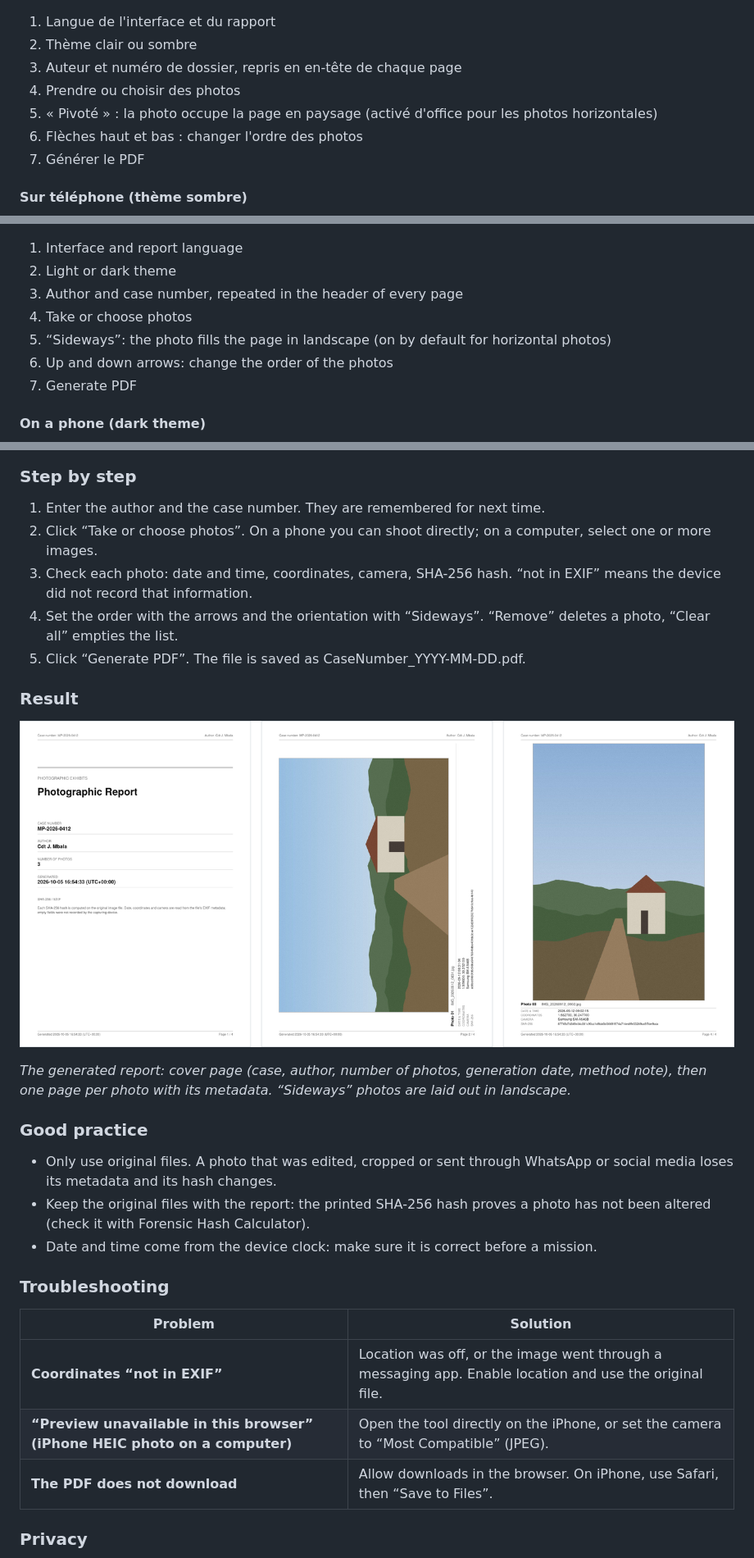
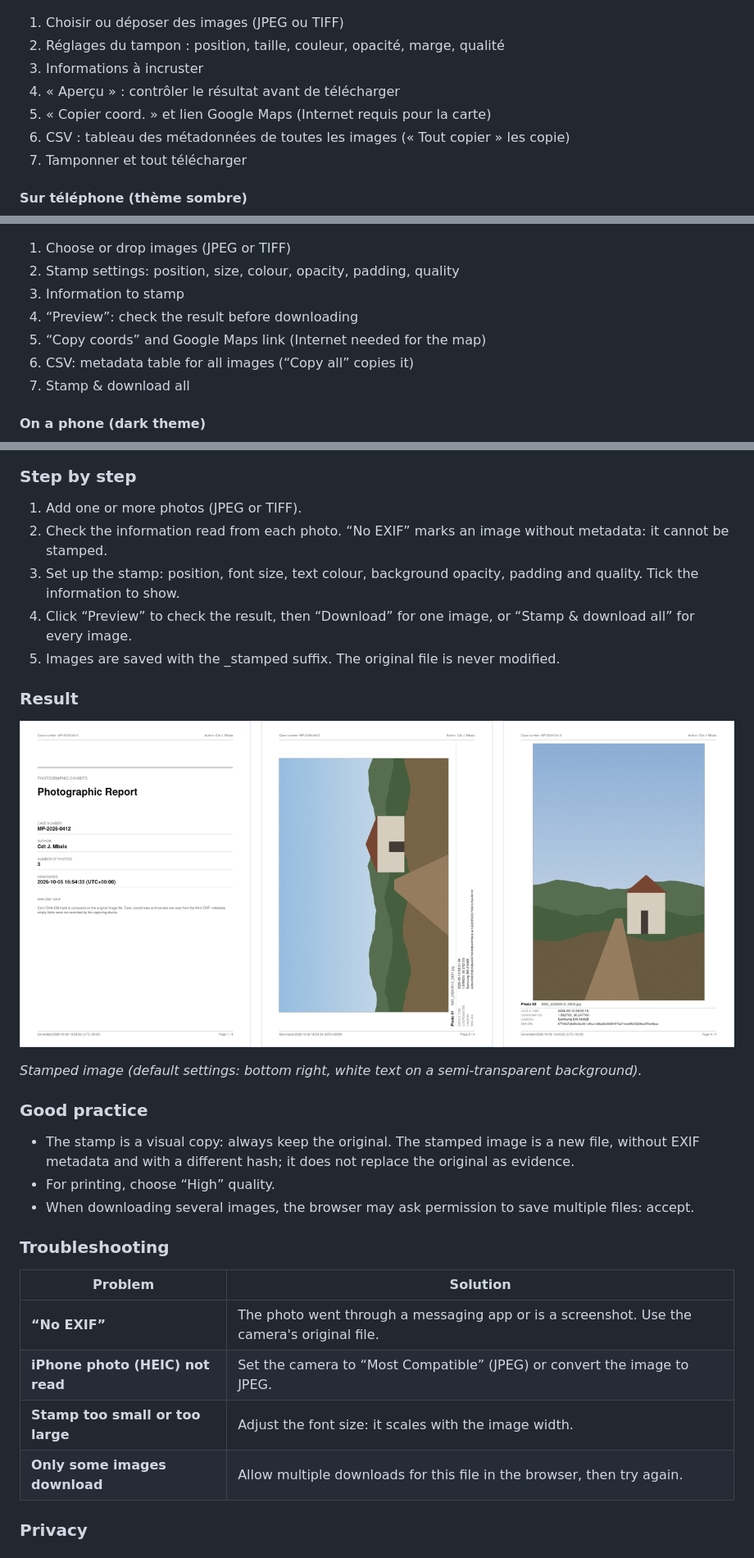
Before and after one commit to FOSS4DF/PHOTO.REPORT, a Markdown page: README.md, 3 parts joined by grey strips. Shown at 82% size. Rendered like a GitHub page.

```diff
--- a/README.md
+++ b/README.md
@@ -25,13 +24,13 @@ Cet outil produit un rapport PDF de pièces photographiques : une photo par page
 
 ![Vue d'ensemble annotée de l'interface](images/overview_fr.png)
 
-1. Langue de l'interface et du rapport
-2. Thème clair ou sombre
-3. Auteur et numéro de dossier, repris en en-tête de chaque page
-4. Prendre ou choisir des photos
-5. « Pivoté » : la photo occupe la page en paysage (activé d'office pour les photos horizontales)
-6. Flèches haut et bas : changer l'ordre des photos
-7. Générer le PDF
+1. Choisir ou déposer des images (JPEG ou TIFF)
+2. Réglages du tampon : position, taille, couleur, opacité, marge, qualité
+3. Informations à incruster
+4. « Aperçu » : contrôler le résultat avant de télécharger
+5. « Copier coord. » et lien Google Maps (Internet requis pour la carte)
+6. CSV : tableau des métadonnées de toutes les images (« Tout copier » les copie)
+7. Tamponner et tout télécharger
 
 #### Sur téléphone (thème sombre)
 
@@ -88,13 +87,13 @@ This tool produces a PDF report of photographic exhibits: one photo per page, wi
 
 ![Annotated overview of the interface](images/overview_en.png)
 
-1. Interface and report language
-2. Light or dark theme
-3. Author and case number, repeated in the header of every page
-4. Take or choose photos
-5. “Sideways”: the photo fills the page in landscape (on by default for horizontal photos)
-6. Up and down arrows: change the order of the photos
-7. Generate PDF
+1. Choose or drop images (JPEG or TIFF)
+2. Stamp settings: position, size, colour, opacity, padding, quality
+3. Information to stamp
+4. “Preview”: check the result before downloading
+5. “Copy coords” and Google Maps link (Internet needed for the map)
+6. CSV: metadata table for all images (“Copy all” copies it)
+7. Stamp & download all
 
 #### On a phone (dark theme)
 
@@ -102,11 +101,11 @@ This tool produces a PDF report of photographic exhibits: one photo per page, wi
 
 ### Step by step
 
-1. Enter the author and the case number. They are remembered for next time.
-2. Click “Take or choose photos”. On a phone you can shoot directly; on a computer, select one or more images.
-3. Check each photo: date and time, coordinates, camera, SHA-256 hash. “not in EXIF” means the device did not record that information.
-4. Set the order with the arrows and the orientation with “Sideways”. “Remove” deletes a photo, “Clear all” empties the list.
-5. Click “Generate PDF”. The file is saved as CaseNumber_YYYY-MM-DD.pdf.
+1. Add one or more photos (JPEG or TIFF).
+2. Check the information read from each photo. “No EXIF” marks an image without metadata: it cannot be stamped.
+3. Set up the stamp: position, font size, text colour, background opacity, padding and quality. Tick the information to show.
+4. Click “Preview” to check the result, then “Download” for one image, or “Stamp & download all” for every image.
+5. Images are saved with the _stamped suffix. The original file is never modified.
 
 ### Result
 
@@ -114,19 +113,20 @@ This tool produces a PDF report of photographic exhibits: one photo per page, wi
 
-*The generated report: cover page (case, author, number of photos, generation date, method note), then one page per photo with its metadata. “Sideways” photos are laid out in landscape.*
+*Stamped image (default settings: bottom right, white text on a semi-transparent background).*
 
 ### Good practice
 
-- Only use original files. A photo that was edited, cropped or sent through WhatsApp or social media loses its metadata and its hash changes.
-- Keep the original files with the report: the printed SHA-256 hash proves a photo has not been altered (check it with Forensic Hash Calculator).
-- Date and time come from the device clock: make sure it is correct before a mission.
+- The stamp is a visual copy: always keep the original. The stamped image is a new file, without EXIF metadata and with a different hash; it does not replace the original as evidence.
+- For printing, choose “High” quality.
+- When downloading several images, the browser may ask permission to save multiple files: accept.
 
 ### Troubleshooting
 
 | Problem | Solution |
 |---|---|
-| **Coordinates “not in EXIF”** | Location was off, or the image went through a messaging app. Enable location and use the original file. |
-| **“Preview unavailable in this browser” (iPhone HEIC photo on a computer)** | Open the tool directly on the iPhone, or set the camera to “Most Compatible” (JPEG). |
-| **The PDF does not download** | Allow downloads in the browser. On iPhone, use Safari, then “Save to Files”. |
+| **“No EXIF”** | The photo went through a messaging app or is a screenshot. Use the camera's original file. |
+| **iPhone photo (HEIC) not read** | Set the camera to “Most Compatible” (JPEG) or convert the image to JPEG. |
+| **Stamp too small or too large** | Adjust the font size: it scales with the image width. |
+| **Only some images download** | Allow multiple downloads for this file in the browser, then try again. |
 
 ### Privacy
 
```
Also changed, not shown: other parts of README.md (+21 -22 lines).
